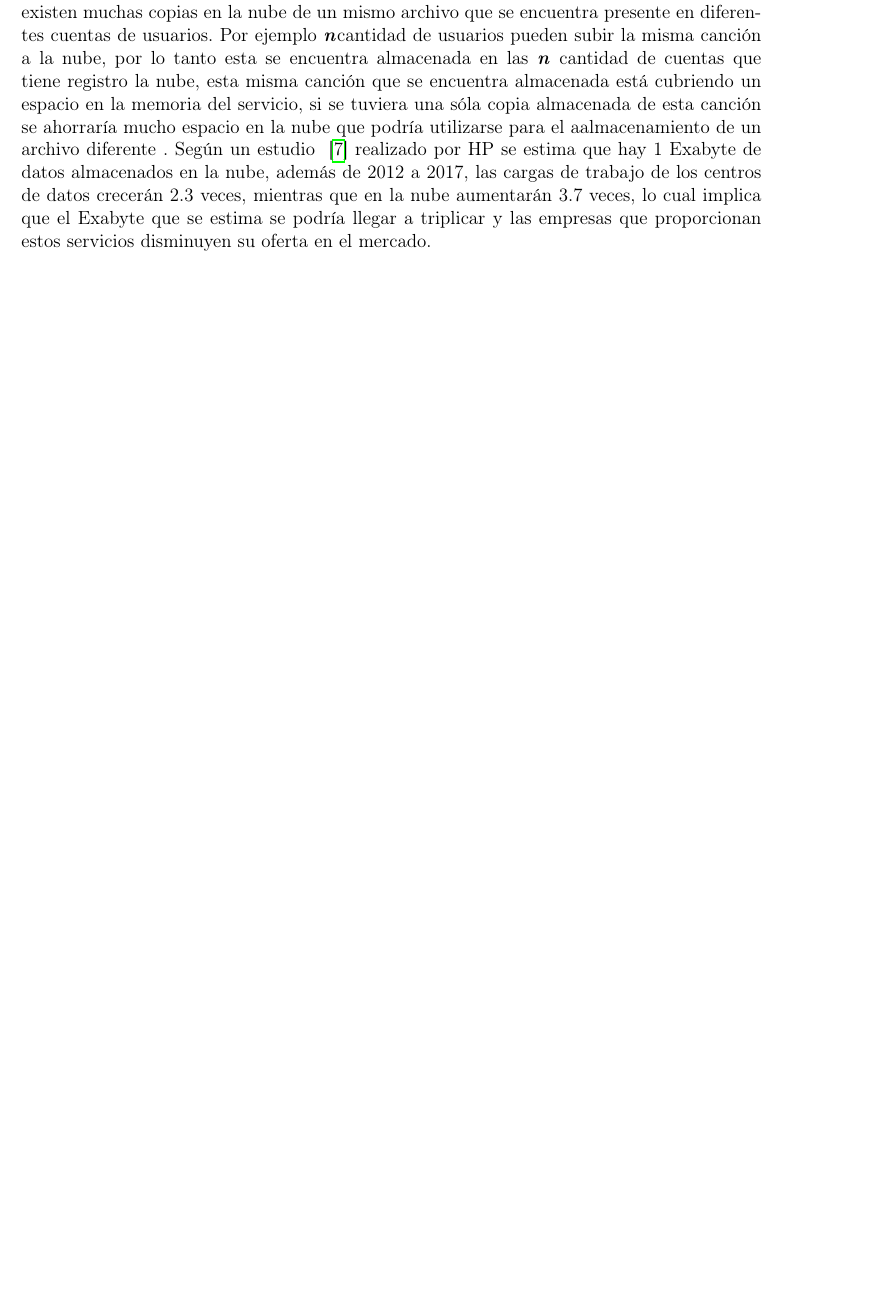
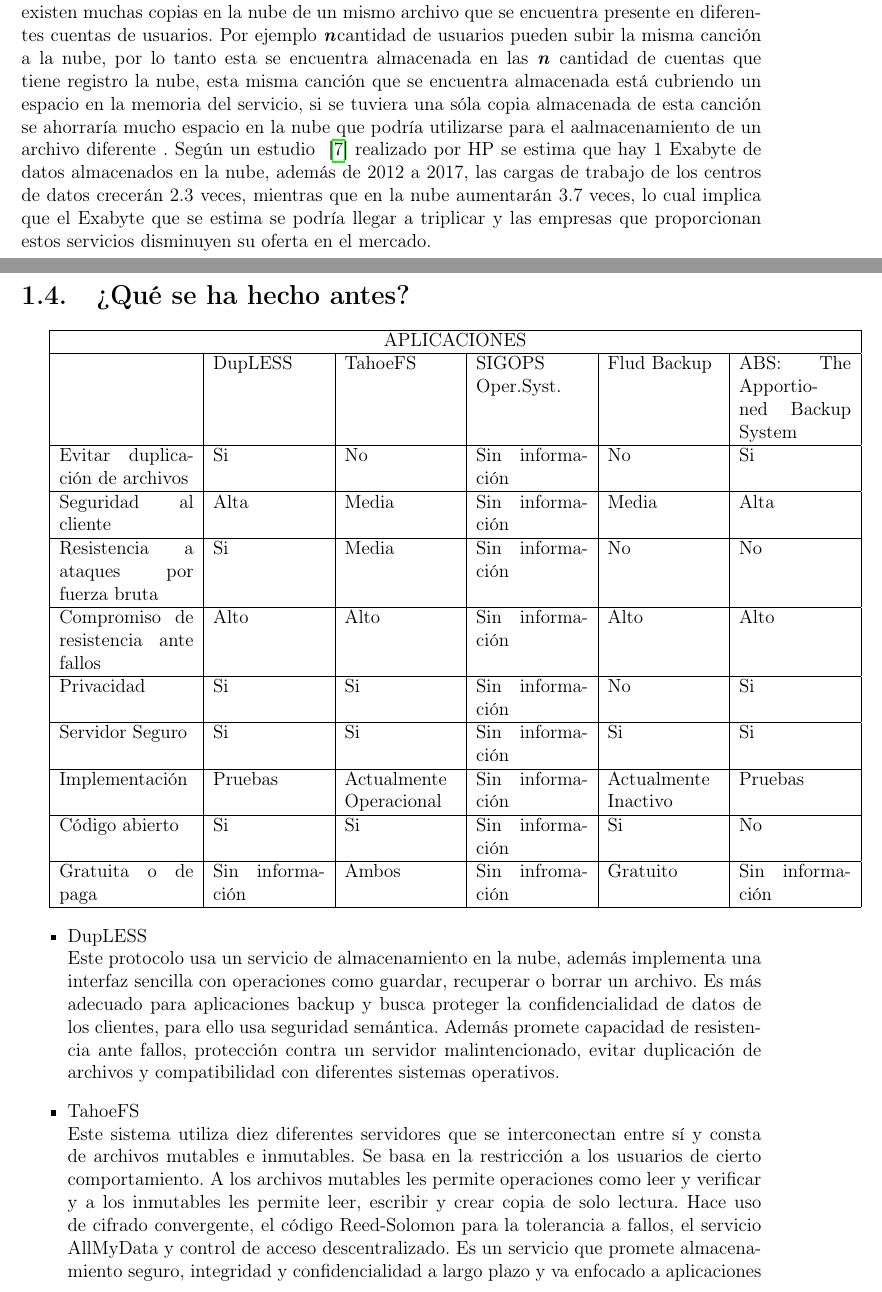
Before and after one commit to ederAguirre/Team-TT, a LaTeX book (TT-2016-B045/master_tt.tex, which reads TT-2016-B045/archivosTex/introduccion.tex): part of page 8 of 51 before the commit and two parts of pages 8 and 9 of 53 after it, the two joined at a grey line, cut so that both start at the same text, the shorter picture padded with empty space. Compiled offline with pdfLaTeX.

Commit message:
EstadoDelArte

```diff
--- a/TT-2016-B045/archivosTex/introduccion.tex
+++ b/TT-2016-B045/archivosTex/introduccion.tex
@@ -45,3 +45,38 @@
 %Sumado al agraviante problema de crecimiento en la estructura de almacenamiento en línea, existe un elemento que pocas organizaciones y usuarios contemplan para el almacenamiento de su información, y es la seguridad. Las plataformas que ahora ofrecen el servicio de almacenamiento en la nube, no contemplan la protección e integridad de la información, este servicio está sujeto a los ataques de adversarios que están interesados en el robo, manipulación o alteración de la información importante para los usuarios. Dicho servicio carece de algún esquema de seguridad y por tanto no se puede garantizar la permanencia de los usuarios en el consumo del servicio en la plataforma de almacenamiento.
 %Dejar sin resolver la seguridad de la infofrmación, puede generar negativas consecuenicias hacia cualquier usuario de la plataforma de almacencamiento, cualquier individuo que tenga acceso a los archivos almacenados en ésta plataforma, podrá visualizar el contenido de estos, comprometiendo la fidelidad e integridad de la información para poder usarla en situaciones que pudieran llegar a perjudicar al usuario.
 \\
+
+\section{¿Qué se ha hecho antes?}
+\begin{tabular}{ |p{3cm}|p{2.5cm}|p{2.5cm}|p{2.5cm}|p{2.5cm}|p{2.5cm}|p{2.5cm}| }
+\hline
+\multicolumn{6}{|c|}{APLICACIONES}\\
+\hline
+{}  & {DupLESS } & {TahoeFS } & {SIGOPS Oper.Syst.}  & {Flud Backup} & {ABS: The Apportioned Backup System} \\
+\hline
+{ Evitar duplicación de archivos}  & {Si} & {No} & {Sin información}  & {No} & {Si}  \\
+\hline
+{Seguridad al cliente}  & {Alta} & {Media} & {Sin información }  & {Media} & {Alta}  \\
+\hline
+{Resistencia a ataques por fuerza bruta}  & {Si} & {Media} & { Sin información }  & { No} & {No}  \\
+\hline
+{Compromiso de resistencia ante fallos}  & {Alto} & {Alto} & { Sin información }  & {Alto} & {Alto}  \\
+\hline
+{Privacidad}  & {Si} & {Si} & {Sin información }  & {No} & { Si }  \\
+\hline
+{Servidor Seguro}  & {Si} & {Si} & {Sin información }  & {Si } & {Si} \\
+\hline
+{Implementación }  & { Pruebas } & {Actualmente Operacional} & { Sin información }  & { Actualmente Inactivo } & {Pruebas }  \\
+\hline
+{Código abierto}  & {Si} & {Si} & {Sin información}  & {Si} & {No}  \\
+\hline
+{Gratuita o de paga}  & {Sin información} & {Ambos} & {Sin infromación  }  & {Gratuito} & {Sin información} \\
+\hline
+\end{tabular}
+
+\begin{itemize}
+\item DupLESS\\
+Este protocolo usa un servicio de almacenamiento en la nube, además implementa una interfaz sencilla con operaciones como guardar, recuperar o borrar un archivo. Es más adecuado para aplicaciones backup y busca proteger la confidencialidad de datos de los clientes, para ello usa seguridad semántica. Además promete capacidad de resistencia ante fallos, protección contra un servidor malintencionado, evitar duplicación de archivos y compatibilidad con diferentes sistemas operativos.
+\item TahoeFS\\
+Este sistema utiliza diez diferentes servidores que se interconectan entre sí y consta de archivos mutables e inmutables. Se basa en la restricción a los usuarios de cierto comportamiento. A los archivos mutables les permite operaciones como leer y verificar y a los inmutables les permite leer, escribir y crear copia de solo lectura. Hace uso de cifrado convergente, el código Reed-Solomon para la tolerancia a fallos, el servicio AllMyData y control de acceso descentralizado.
+Es un servicio que promete almacenamiento seguro, integridad y confidencialidad a largo plazo y va enfocado a aplicaciones backup.
+\item SIGOPS Oper.Syst.\\
```
Also changed, not shown: TT-2016-B045/master_tt.pdf, TT-2016-B045/archivosTex/introduccion.tex (8 more changed lines), 8 other files.
